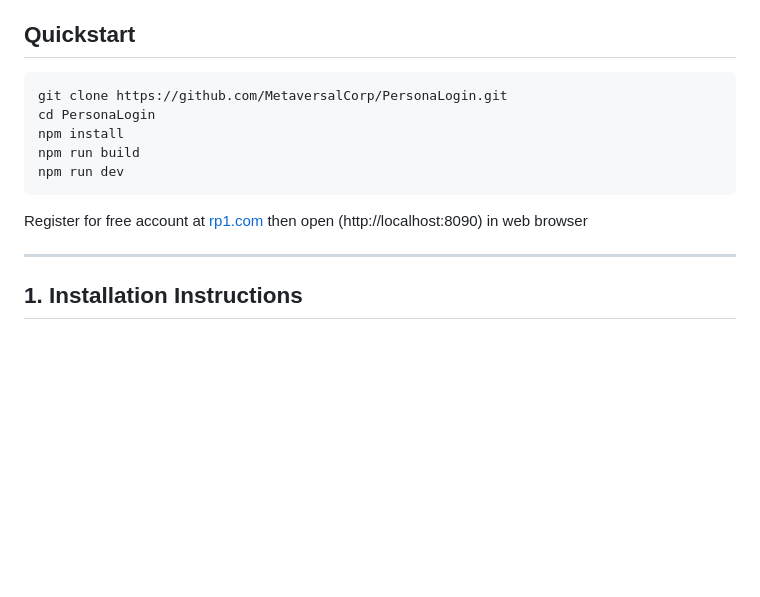
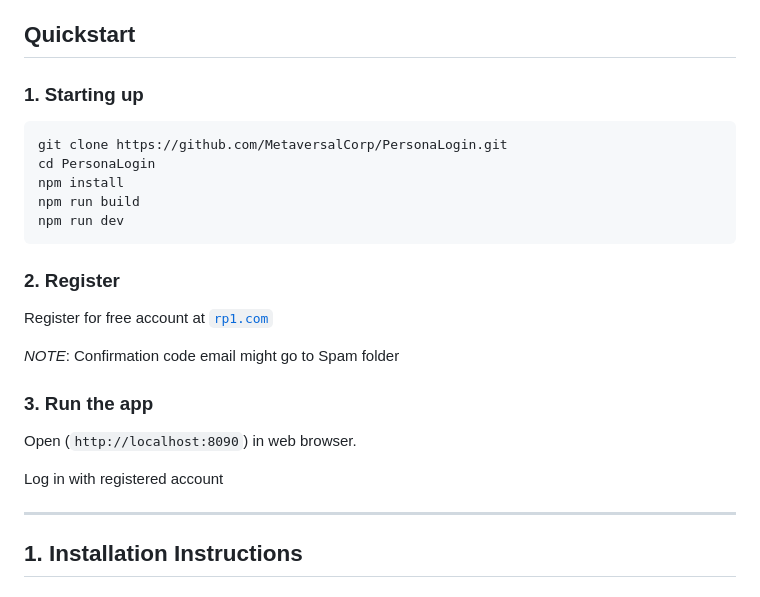
Before and after one commit to MetaversalCorp/PersonaLogin, a Markdown page: README.md, the part around the change. Drawn GitHub-style; blank space fills up the shorter version.

Commit message:
Enhance README with quickstart instructions
Added quickstart steps for starting up, registration, and running the app.

````diff
--- a/README.md
+++ b/README.md
@@ -10,6 +10,7 @@ Minimal but fully functional Persona authentication and session management clien
 - Development server with hot reload
 
 ## Quickstart
+### 1. Starting up
 ```
 git clone https://github.com/MetaversalCorp/PersonaLogin.git
 cd PersonaLogin
@@ -17,8 +18,14 @@ npm install
 npm run build
 npm run dev
 ```
-Register for free account at [rp1.com](https://my.rp1.com/signup)
-then open (http://localhost:8090) in web browser
+### 2. Register
+Register for free account at [`rp1.com`](https://my.rp1.com/signup)
+
+*NOTE*: Confirmation code email might go to Spam folder
+### 3. Run the app
+Open (`http://localhost:8090`) in web browser.
+
+Log in with registered account
 
 ---
 
````
